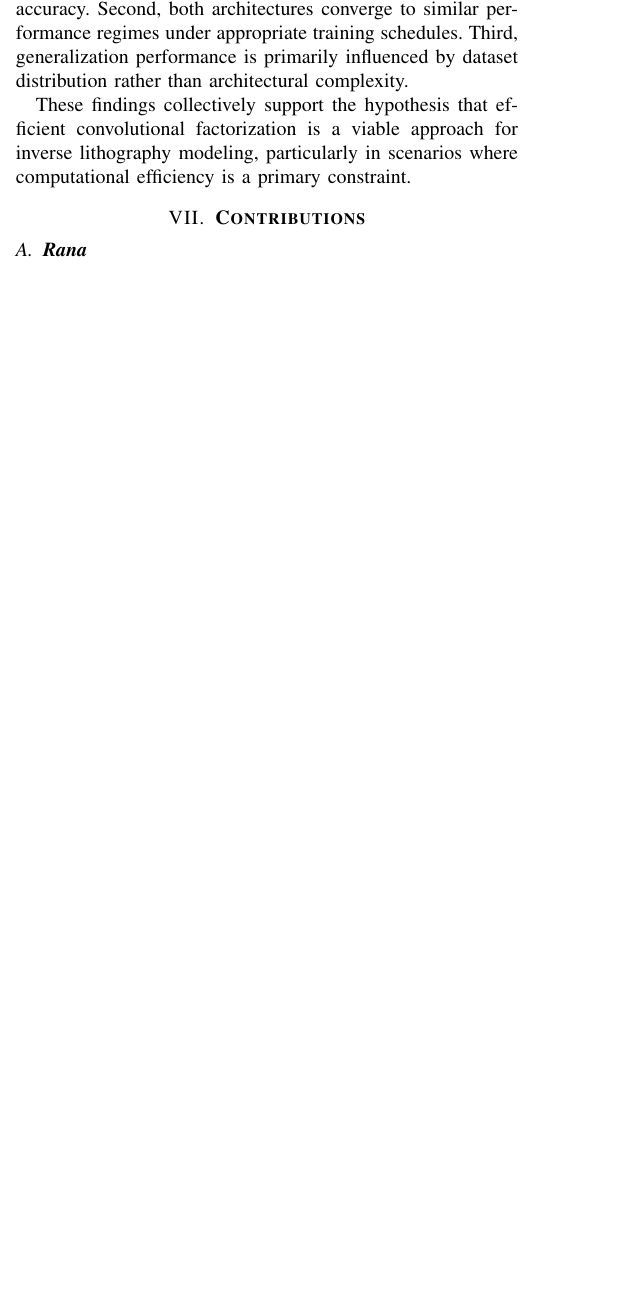
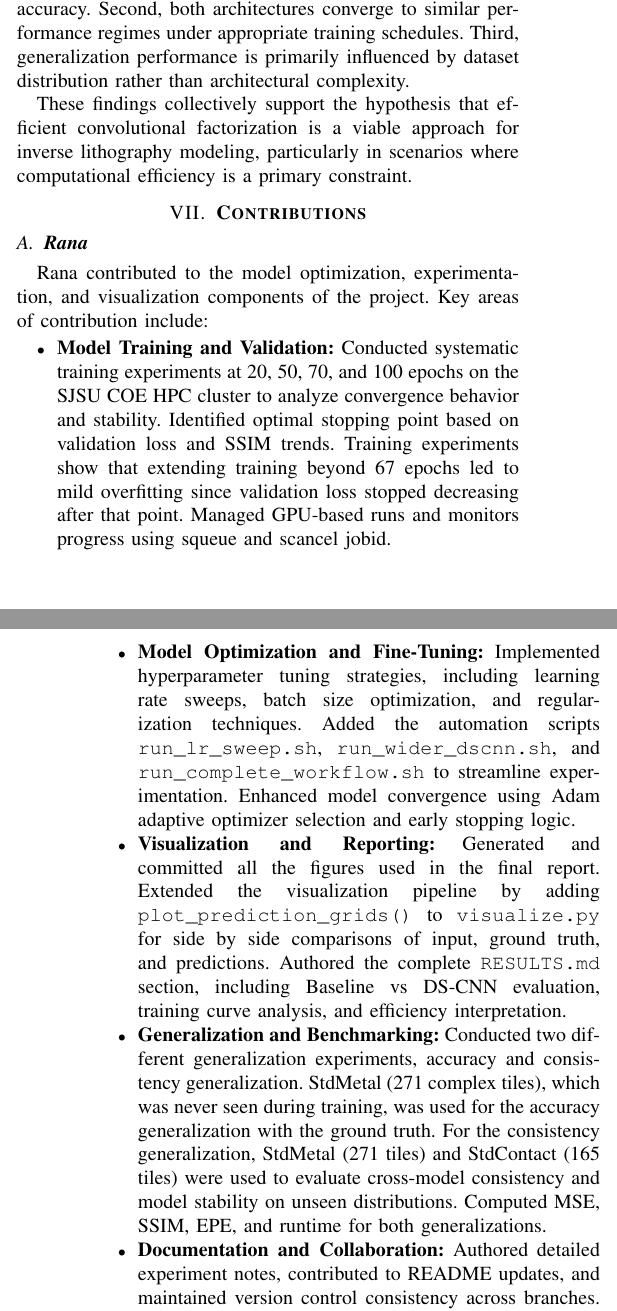
Before and after one commit to NeuralILT-Team/NeuralILT-DSCNN, a LaTeX paper (prj_report/final_project_report.tex): part of one column of page 8 of 11 before the commit and two parts of the columns of pages 8 and 9 of 11 after it, the two joined at a grey line, cut so that both start at the same text, the shorter picture padded with empty space. Compiled offline with pdfLaTeX.

Commit message:
Updating the contribution section

```diff
--- a/prj_report/final_project_report.tex
+++ b/prj_report/final_project_report.tex
@@ -544,3 +544,15 @@ These findings collectively support the hypothesis that efficient convolutional
 
 \section{\textbf{Contributions}}
 \subsection{\textbf{Rana}}
+Rana contributed to the model optimization, experimentation, and visualization components of the project. Key areas of contribution include:
+
+\begin{itemize}
+    \item \textbf{Model Training and Validation:} Conducted systematic training experiments at 20, 50, 70, and 100 epochs on the SJSU COE HPC cluster to analyze convergence behavior and stability. Identified optimal stopping point based on validation loss and SSIM trends. Training experiments show that extending training beyond 67 epochs led to mild overfitting since validation loss stopped decreasing after that point. Managed GPU-based runs and monitors progress using squeue and scancel jobid.
+
+    \item \textbf{Model Optimization and Fine-Tuning:} Implemented hyperparameter tuning strategies, including learning rate sweeps, batch size optimization, and regularization techniques. Added the automation scripts \texttt{run\_lr\_sweep.sh}, \texttt{run\_wider\_dscnn.sh}, and \texttt{run\_complete\_workflow.sh} to streamline experimentation. Enhanced model convergence using Adam adaptive optimizer selection and early stopping logic.
+
+    \item \textbf{Visualization and Reporting:} Generated and committed all the figures used in the final report. Extended the visualization pipeline by adding \texttt{plot\_prediction\_grids()} to \texttt{visualize.py} for side by side comparisons of input, ground truth, and predictions. Authored the complete \texttt{RESULTS.md} section, including Baseline vs DS-CNN evaluation, training curve analysis, and efficiency interpretation.
+
+    \item \textbf{Generalization and Benchmarking:} Conducted two different generalization experiments, accuracy and consistency generalization. StdMetal (271 complex tiles), which was never seen during training, was used for the accuracy generalization with the ground truth. For the consistency generalization, StdMetal (271 tiles) and StdContact (165 tiles) were used to evaluate cross-model consistency and model stability on unseen distributions. Computed MSE, SSIM, EPE, and runtime for both generalizations.
+
+    \item \textbf{Documentation and Collaboration:} Authored detailed experiment notes, contributed to README updates, and maintained version control consistency across branches. Assisted in merging experimental branches and resolving conflicts.
```
Also changed, not shown: prj_report/final_project_report.pdf, prj_report/final_project_report.tex (13 more changed lines).
